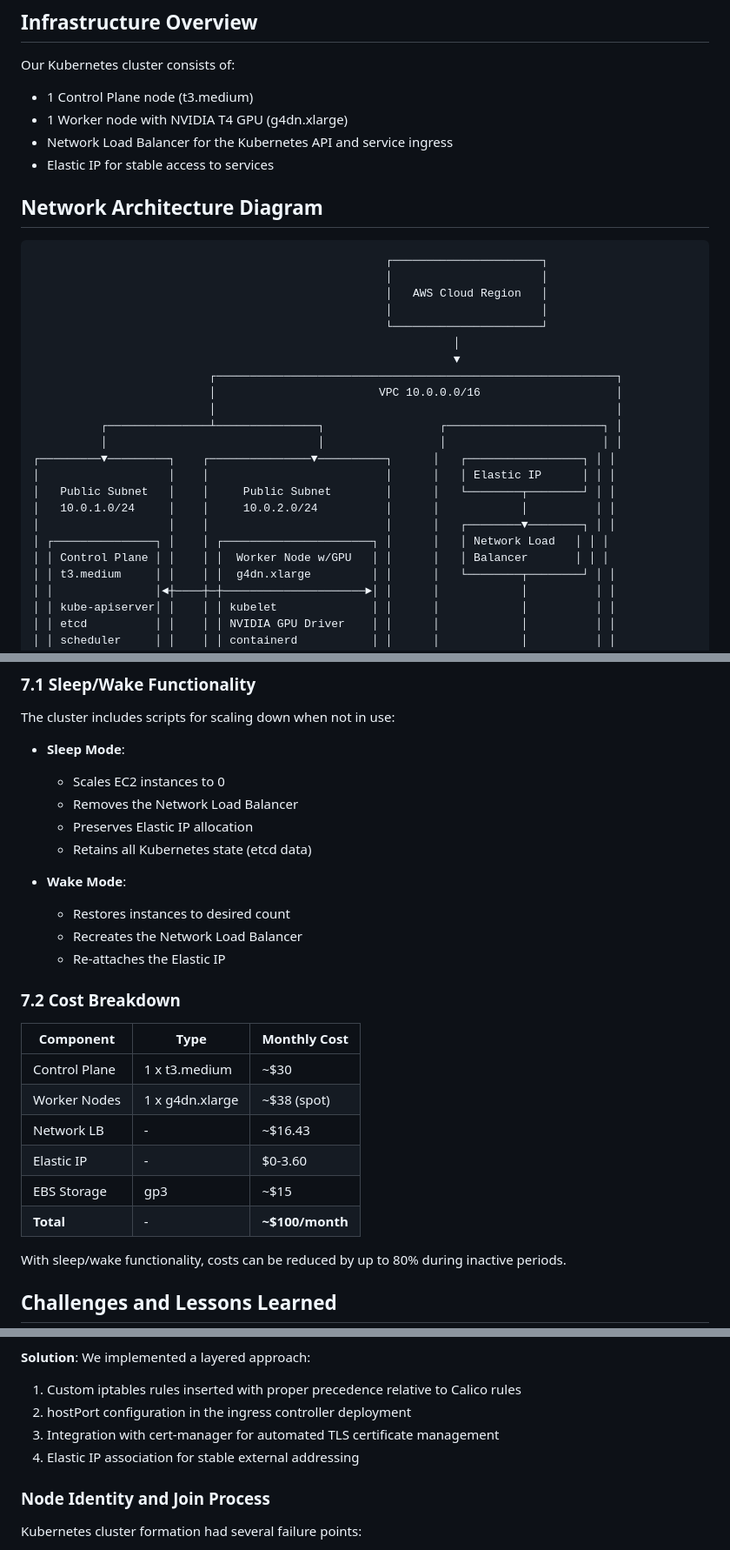
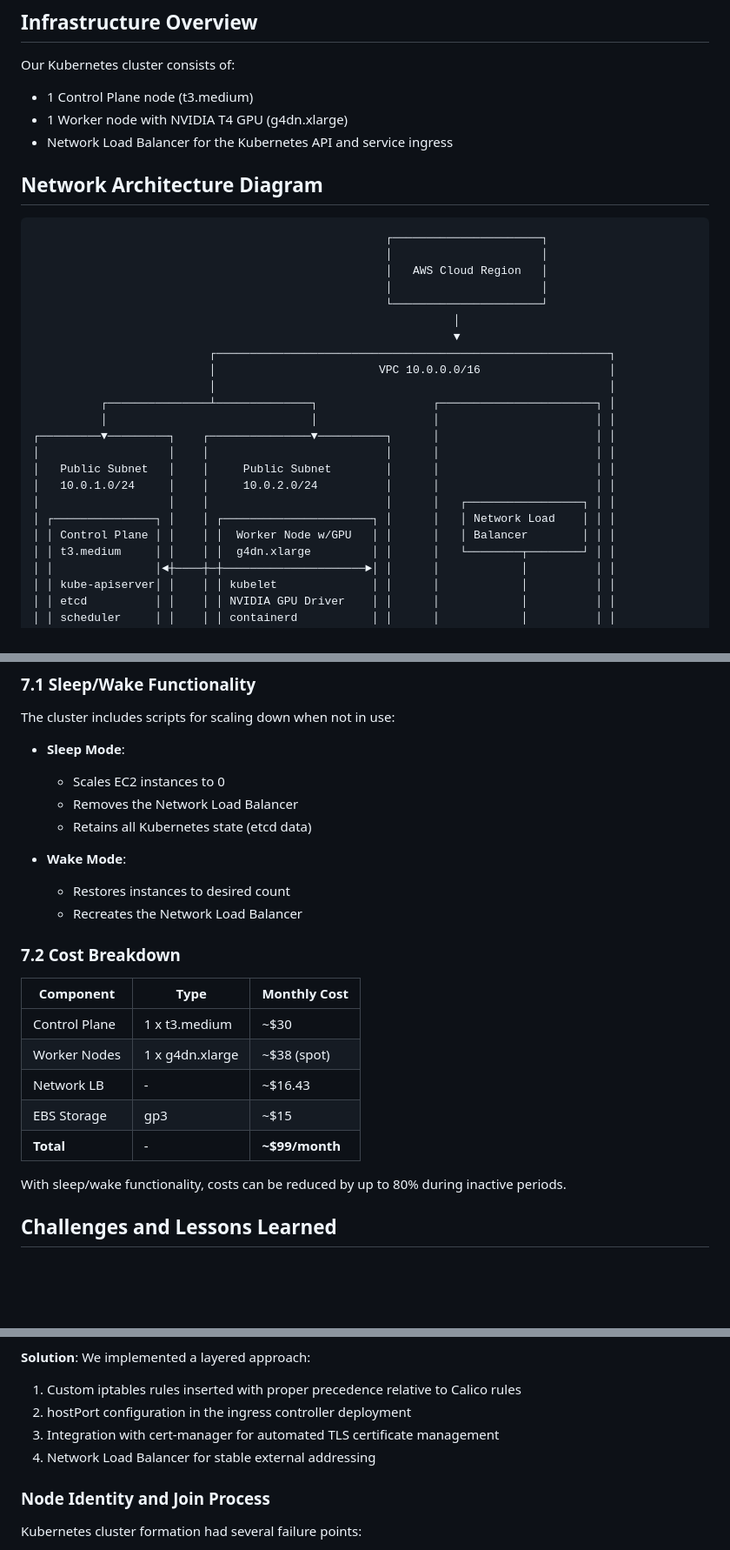
Before and after one commit to hirenp/selfhost_k8s, a Markdown page: ARCHITECTURE.md, 3 parts joined by grey strips. Shown: that part at 87% size. Drawn GitHub-style; blank space fills up the shorter version.

Commit message:
More doc updates - no Elastic IP anymore

```diff
--- a/ARCHITECTURE.md
+++ b/ARCHITECTURE.md
@@ -8,7 +8,6 @@ Our Kubernetes cluster consists of:
 - 1 Control Plane node (t3.medium)
 - 1 Worker node with NVIDIA T4 GPU (g4dn.xlarge)
 - Network Load Balancer for the Kubernetes API and service ingress
-- Elastic IP for stable access to services
 
 ## Network Architecture Diagram
 
@@ -20,18 +19,18 @@ Our Kubernetes cluster consists of:
                                                     └──────────────────────┘
                                                               │
                                                               ▼
-                          ┌───────────────────────────────────────────────────────────┐
-                          │                        VPC 10.0.0.0/16                    │
-                          │                                                           │
-          ┌───────────────┴───────────────┐                 ┌───────────────────────┐ │
-          │                               │                 │                       │ │
-┌─────────▼─────────┐    ┌───────────────▼──────────┐      │   ┌─────────────────┐ │ │
-│                   │    │                          │      │   │ Elastic IP      │ │ │
-│   Public Subnet   │    │     Public Subnet        │      │   └────────┬────────┘ │ │
-│   10.0.1.0/24     │    │     10.0.2.0/24          │      │            │          │ │
-│                   │    │                          │      │   ┌────────▼────────┐ │ │
-│ ┌───────────────┐ │    │ ┌──────────────────────┐ │      │   │ Network Load   │ │ │
-│ │ Control Plane │ │    │ │  Worker Node w/GPU   │ │      │   │ Balancer       │ │ │
+                          ┌──────────────────────────────────────────────────────────┐
+                          │                        VPC 10.0.0.0/16                   │
+                          │                                                          │
+          ┌───────────────┴──────────────┐                 ┌───────────────────────┐ │
+          │                              │                 │                       │ │
+┌─────────▼─────────┐    ┌───────────────▼──────────┐      │                       │ │
+│                   │    │                          │      │                       │ │
+│   Public Subnet   │    │     Public Subnet        │      │                       │ │
+│   10.0.1.0/24     │    │     10.0.2.0/24          │      │                       │ │
+│                   │    │                          │      │   ┌─────────────────┐ │ │
+│ ┌───────────────┐ │    │ ┌──────────────────────┐ │      │   │ Network Load    │ │ │
+│ │ Control Plane │ │    │ │  Worker Node w/GPU   │ │      │   │ Balancer        │ │ │
 │ │ t3.medium     │ │    │ │  g4dn.xlarge         │ │      │   └────────┬────────┘ │ │
 │ │               │◄┼────┼─┼─────────────────────►│ │      │            │          │ │
 │ │ kube-apiserver│ │    │ │ kubelet              │ │      │            │          │ │
@@ -207,13 +206,11 @@ The cluster includes scripts for scaling down when not in use:
 - **Sleep Mode**:
   - Scales EC2 instances to 0
   - Removes the Network Load Balancer
-  - Preserves Elastic IP allocation
   - Retains all Kubernetes state (etcd data)
 
 - **Wake Mode**:
   - Restores instances to desired count
   - Recreates the Network Load Balancer
-  - Re-attaches the Elastic IP
 
 ### 7.2 Cost Breakdown
 
@@ -222,9 +219,8 @@ The cluster includes scripts for scaling down when not in use:
 | Control Plane | 1 x t3.medium | ~$30 |
 | Worker Nodes | 1 x g4dn.xlarge | ~$38 (spot) |
 | Network LB | - | ~$16.43 |
-| Elastic IP | - | $0-3.60 |
 | EBS Storage | gp3 | ~$15 |
-| **Total** | - | **~$100/month** |
+| **Total** | - | **~$99/month** |
 
 With sleep/wake functionality, costs can be reduced by up to 80% during inactive periods.
 
@@ -275,7 +271,7 @@ Exposing applications externally presented unique challenges:
 1. Custom iptables rules inserted with proper precedence relative to Calico rules
 2. hostPort configuration in the ingress controller deployment
 3. Integration with cert-manager for automated TLS certificate management
-4. Elastic IP association for stable external addressing
+4. Network Load Balancer for stable external addressing
 
 ### Node Identity and Join Process
 
```
Also changed, not shown: other parts of ARCHITECTURE.md (+4 -4 lines).
